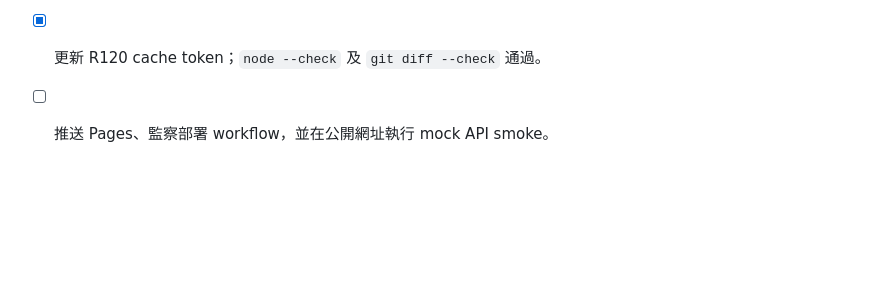
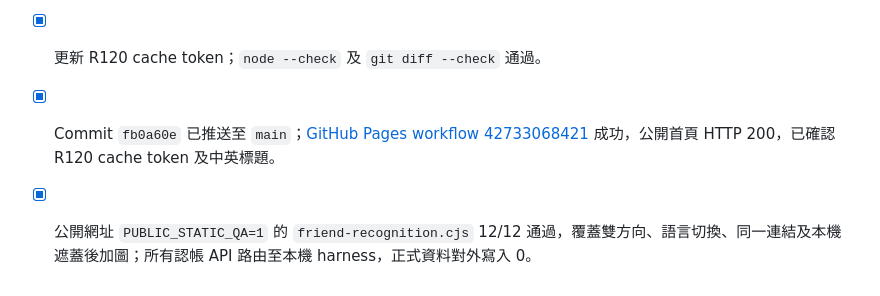
Before and after one commit to cw91020251212/bill-splitter-ai, a Markdown page: TODO.md, the part around the change. Rendered like a GitHub page; blank space fills up the shorter version.

Commit message:
Record R120 public verification

```diff
--- a/TODO.md
+++ b/TODO.md
@@ -247,4 +247,5 @@
 - [x] 保留中／英文、預設收起和精簡說明；無現有圖片時仍提供安全的後加圖片操作。
 - [x] 本機 E2E 覆蓋兩方向、按鈕白色／44px、預設自動遮蓋、手動補圖與原有認帳重算；`friend-recognition.cjs` 12/12、`card-redaction-ui.cjs`、`recognition-retry-ui.cjs` 通過。雙語切換驗證標題、方向、遮蓋說明及追加圖片文案；所有 API 留在本機／mock，對外寫入 0。
 - [x] 更新 R120 cache token；`node --check` 及 `git diff --check` 通過。
-- [ ] 推送 Pages、監察部署 workflow，並在公開網址執行 mock API smoke。
+- [x] Commit `fb0a60e` 已推送至 `main`；[GitHub Pages workflow 42733068421](https://github.com/cw91020251212/bill-splitter-ai/actions/runs/42733068421) 成功，公開首頁 HTTP 200，已確認 R120 cache token 及中英標題。
+- [x] 公開網址 `PUBLIC_STATIC_QA=1` 的 `friend-recognition.cjs` 12/12 通過，覆蓋雙方向、語言切換、同一連結及本機遮蓋後加圖；所有認帳 API 路由至本機 harness，正式資料對外寫入 0。
```
